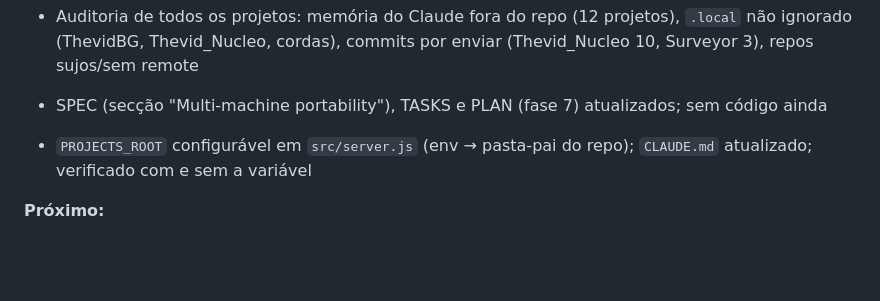
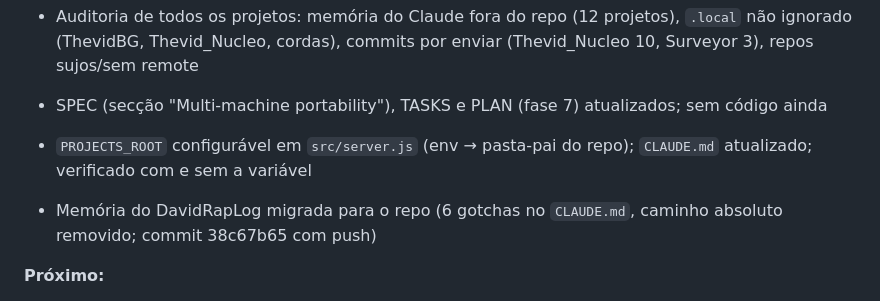
Before and after one commit to DGuilherme/Thevid_Surveyor, a Markdown page: LOG.md, the part around the change. Drawn GitHub-style; blank space fills up the shorter version.

Commit message:
docs: log DavidRapLog migration
Co-Authored-By: Claude Sonnet 5.5 <noreply@anthropic.com>

```diff
--- a/LOG.md
+++ b/LOG.md
@@ -11,6 +11,8 @@
 - SPEC (secção "Multi-machine portability"), TASKS e PLAN (fase 7) atualizados; sem código ainda
 
 - `PROJECTS_ROOT` configurável em `src/server.js` (env → pasta-pai do repo); `CLAUDE.md` atualizado; verificado com e sem a variável
+
+- Memória do DavidRapLog migrada para o repo (6 gotchas no `CLAUDE.md`, caminho absoluto removido; commit 38c67b65 com push)
 
 **Próximo:**
 - Reiniciar o servidor na porta 3000 para apanhar a alteração
```
